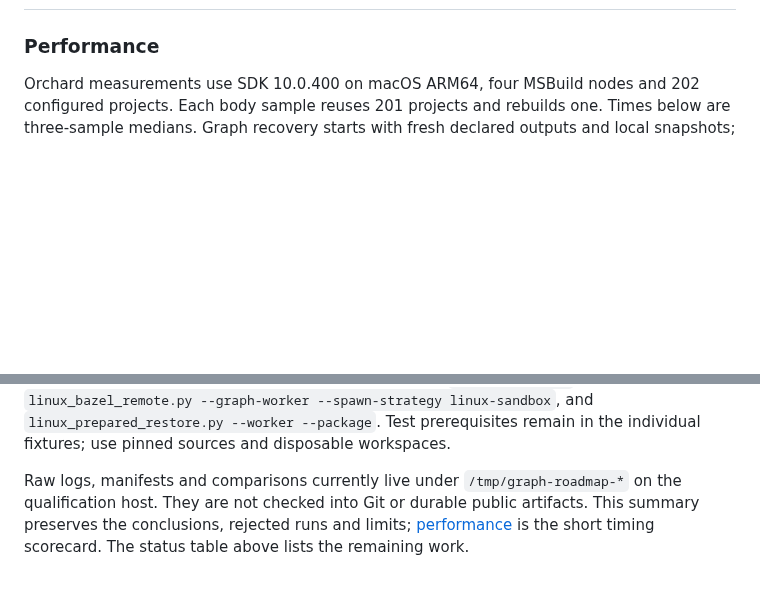
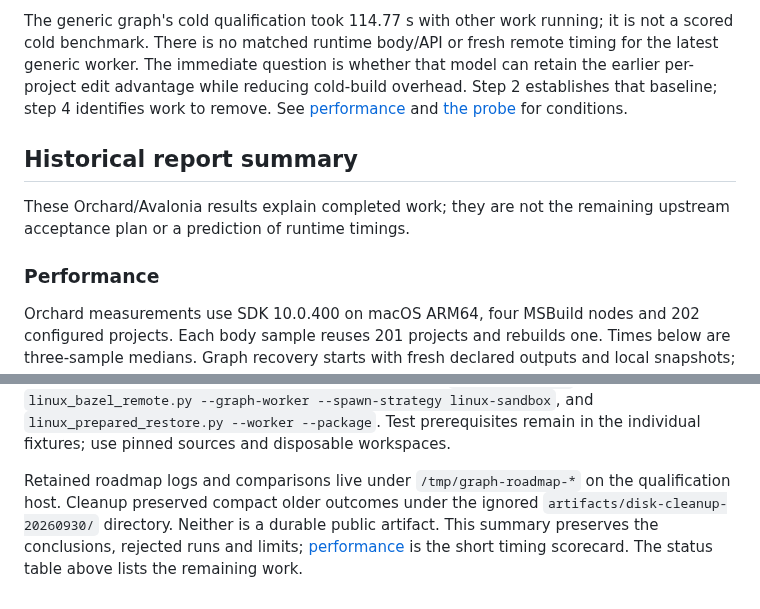
Before and after one commit to keegan-caruso/msbuild-bazel, a Markdown page: docs/graph-cache-plan.md, 2 parts joined by grey strips. GitHub-like rendering; blank space fills up the shorter version.

```diff
--- a/docs/graph-cache-plan.md
+++ b/docs/graph-cache-plan.md
@@ -97,3 +141,15 @@ containers are retained pending the user's cleanup decision.
+The generic graph's cold qualification took 114.77 s with other work running; it
+is not a scored cold benchmark. There is no matched runtime body/API or fresh
+remote timing for the latest generic worker. The immediate question is whether
+that model can retain the earlier per-project edit advantage while reducing
+cold-build overhead. Step 2 establishes that baseline; step 4 identifies work
+to remove. See [performance](performance.md#runtime-backend-comparison) and
+[the probe](runtime-project-cache-probe.md) for conditions.
+
+## Historical report summary
+
+These Orchard/Avalonia results explain completed work; they are not the remaining
+upstream acceptance plan or a prediction of runtime timings.
 
 ### Performance
 
@@ -204,8 +260,9 @@ recovery and scenario reruns. Linux worker controls are `linux_worker.py`,
 `linux_prepared_restore.py --worker --package`. Test prerequisites remain in the
 individual fixtures; use pinned sources and disposable workspaces.
 
-Raw logs, manifests and comparisons currently live under `/tmp/graph-roadmap-*`
-on the qualification host. They are not checked into Git or durable public
-artifacts. This summary preserves the conclusions, rejected runs and limits;
+Retained roadmap logs and comparisons live under `/tmp/graph-roadmap-*` on the
+qualification host. Cleanup preserved compact older outcomes under the ignored
+`artifacts/disk-cleanup-20260930/` directory. Neither is a durable public artifact.
+This summary preserves the conclusions, rejected runs and limits;
 [performance](performance.md#current-graph-cache-optimization-checkpoint) is the
 short timing scorecard. The status table above lists the remaining work.
```
Also changed, not shown: other parts of docs/graph-cache-plan.md (+118 -74 lines), docs/performance.md (+30 -0 lines), docs/project-cache-migration.md (+20 -19 lines).
